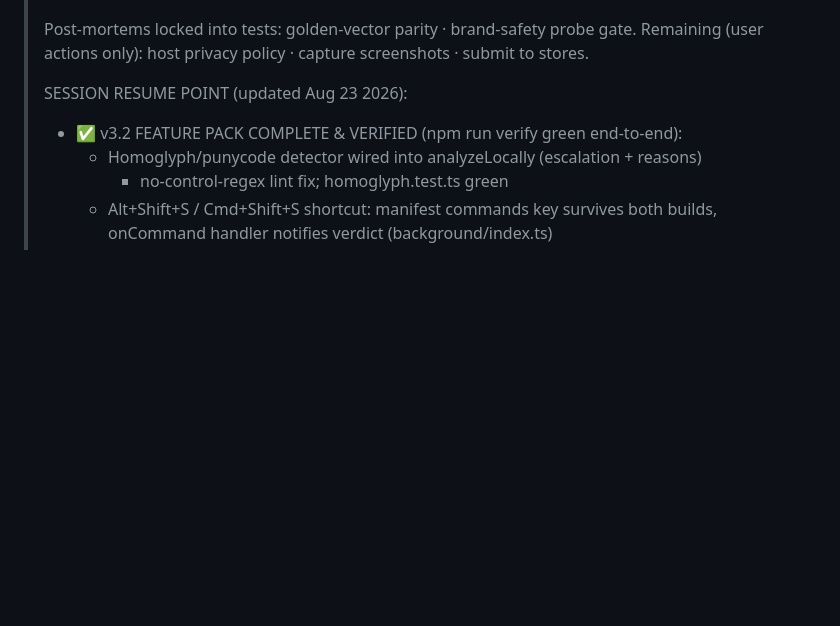
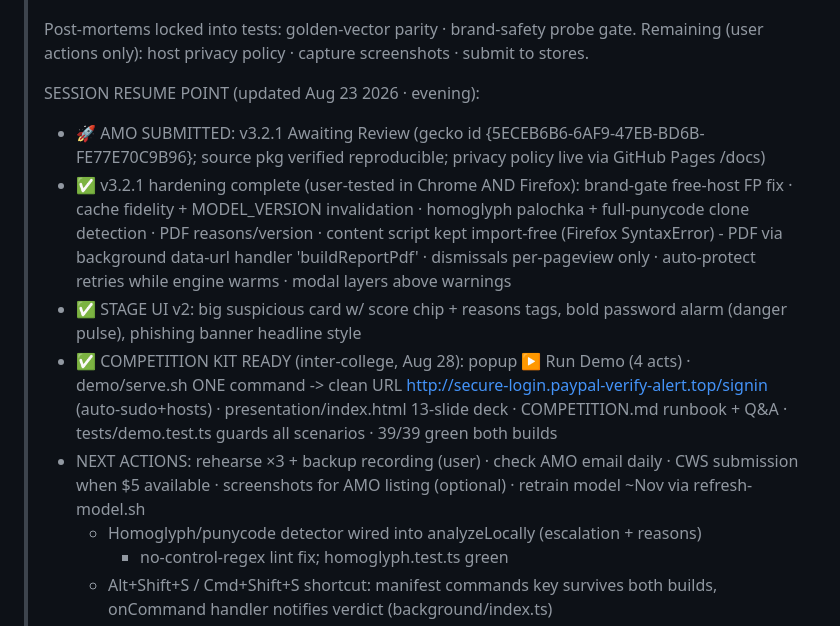
Before and after one commit to manojkumar20081604-lang/PhishGuardAI, a Markdown page: plan.md, the part around the change. Drawn GitHub-style; blank space fills up the shorter version.

Commit message:
docs: session resume point - v3.2.1 AMO pending + competition kit ready

```diff
--- a/plan.md
+++ b/plan.md
@@ -15,8 +15,25 @@
 > Post-mortems locked into tests: golden-vector parity · brand-safety probe gate.
 > Remaining (user actions only): host privacy policy · capture screenshots · submit to stores.
 >
-> SESSION RESUME POINT (updated Aug 23 2026):
-> - ✅ v3.2 FEATURE PACK COMPLETE & VERIFIED (npm run verify green end-to-end):
+> SESSION RESUME POINT (updated Aug 23 2026 · evening):
+> - 🚀 AMO SUBMITTED: v3.2.1 Awaiting Review (gecko id {5ECEB6B6-6AF9-47EB-BD6B-FE77E70C9B96};
+>   source pkg verified reproducible; privacy policy live via GitHub Pages /docs)
+> - ✅ v3.2.1 hardening complete (user-tested in Chrome AND Firefox):
+>   brand-gate free-host FP fix · cache fidelity + MODEL_VERSION invalidation ·
+>   homoglyph palochka + full-punycode clone detection · PDF reasons/version ·
+>   content script kept import-free (Firefox SyntaxError) - PDF via background
+>   data-url handler 'buildReportPdf' · dismissals per-pageview only ·
+>   auto-protect retries while engine warms · modal layers above warnings
+> - ✅ STAGE UI v2: big suspicious card w/ score chip + reasons tags, bold
+>   password alarm (danger pulse), phishing banner headline style
+> - ✅ COMPETITION KIT READY (inter-college, Aug 28):
+>   popup ▶ Run Demo (4 acts) · demo/serve.sh ONE command -> clean URL
+>   http://secure-login.paypal-verify-alert.top/signin (auto-sudo+hosts) ·
+>   presentation/index.html 13-slide deck · COMPETITION.md runbook + Q&A ·
+>   tests/demo.test.ts guards all scenarios · 39/39 green both builds
+> - NEXT ACTIONS: rehearse ×3 + backup recording (user) · check AMO email daily ·
+>   CWS submission when $5 available · screenshots for AMO listing (optional) ·
+>   retrain model ~Nov via refresh-model.sh
 >   - Homoglyph/punycode detector wired into analyzeLocally (escalation + reasons)
 >     + no-control-regex lint fix; homoglyph.test.ts green
 >   - Alt+Shift+S / Cmd+Shift+S shortcut: manifest commands key survives both builds,
```
